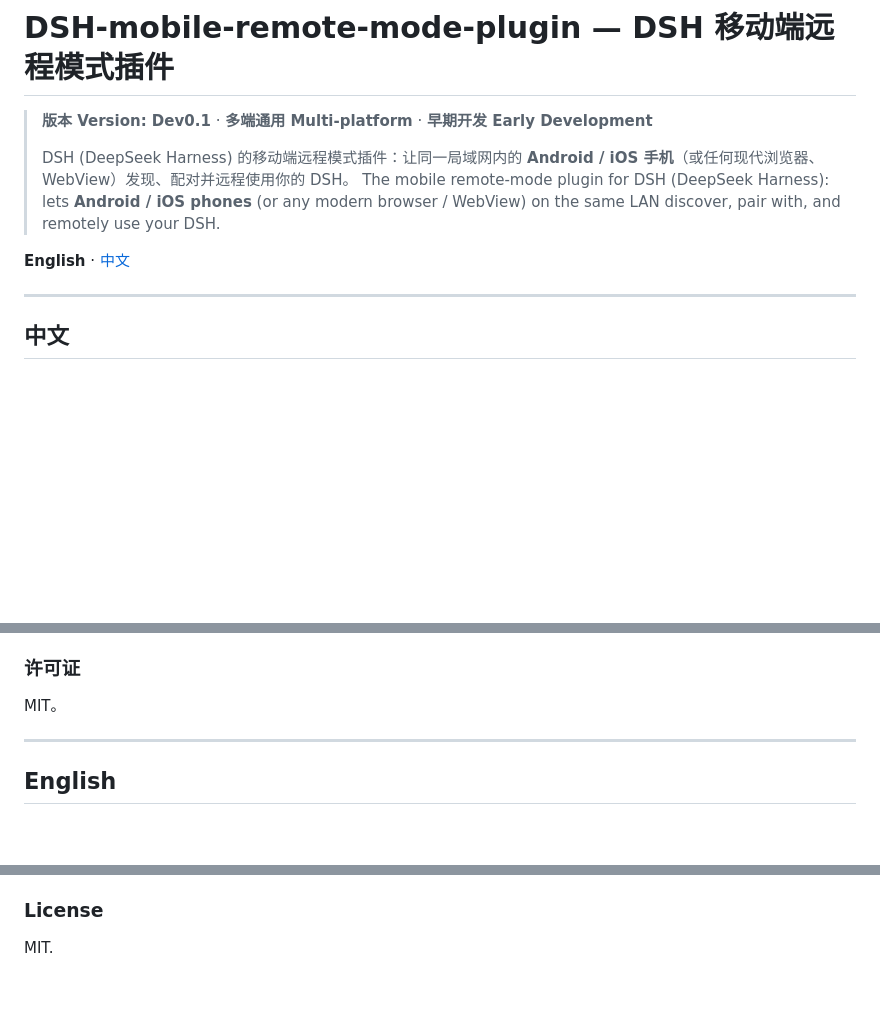
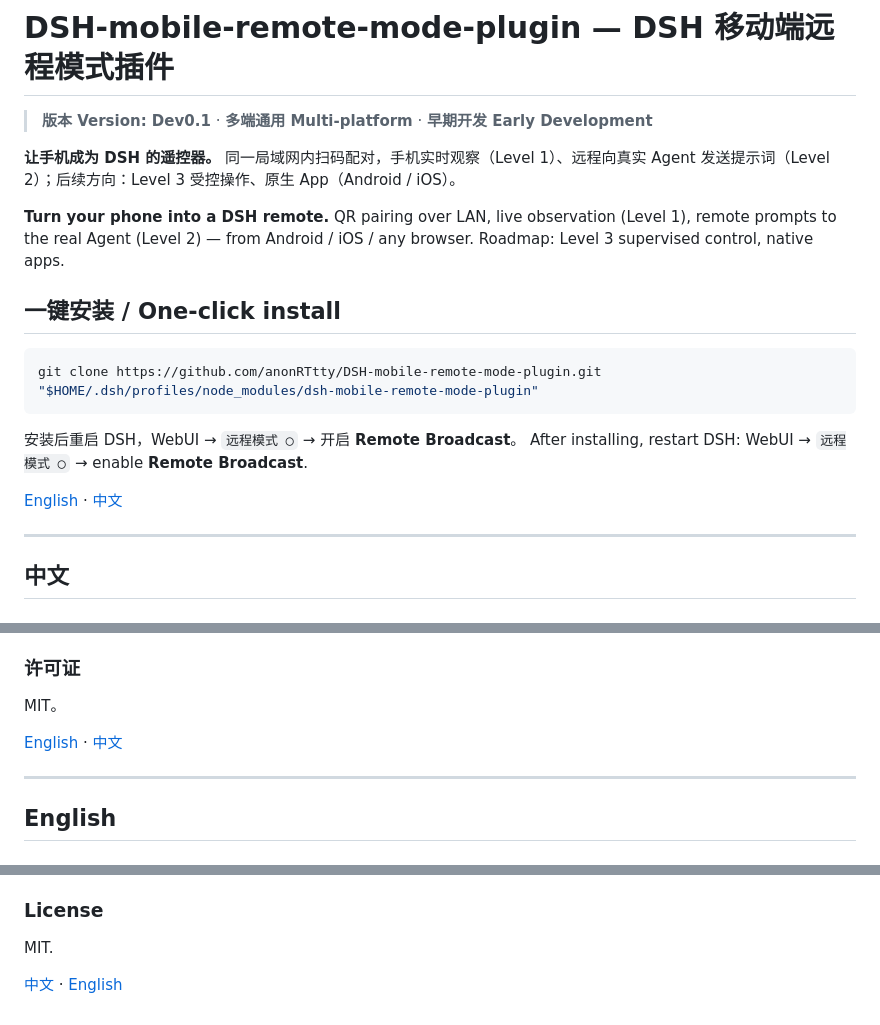
Before and after one commit to anonRTtty/DSH-mobile-remote-mode-plugin, a Markdown page: README.md, 3 parts joined by grey strips. Drawn GitHub-style; blank space fills up the shorter version.

Commit message:
docs: concise bilingual intro, one-click install, nav links for both languages

````diff
--- a/README.md
+++ b/README.md
@@ -1,11 +1,21 @@
 # DSH-mobile-remote-mode-plugin — DSH 移动端远程模式插件
 
 > **版本 Version: Dev0.1** · **多端通用 Multi-platform** · **早期开发 Early Development**
->
-> DSH (DeepSeek Harness) 的移动端远程模式插件：让同一局域网内的 **Android / iOS 手机**（或任何现代浏览器、WebView）发现、配对并远程使用你的 DSH。
-> The mobile remote-mode plugin for DSH (DeepSeek Harness): lets **Android / iOS phones** (or any modern browser / WebView) on the same LAN discover, pair with, and remotely use your DSH.
 
-**English** · [中文](#中文)
+**让手机成为 DSH 的遥控器。** 同一局域网内扫码配对，手机实时观察（Level 1）、远程向真实 Agent 发送提示词（Level 2）；后续方向：Level 3 受控操作、原生 App（Android / iOS）。
+
+**Turn your phone into a DSH remote.** QR pairing over LAN, live observation (Level 1), remote prompts to the real Agent (Level 2) — from Android / iOS / any browser. Roadmap: Level 3 supervised control, native apps.
+
+## 一键安装 / One-click install
+
+```bash
+git clone https://github.com/anonRTtty/DSH-mobile-remote-mode-plugin.git "$HOME/.dsh/profiles/node_modules/dsh-mobile-remote-mode-plugin"
+```
+
+安装后重启 DSH，WebUI → `远程模式 ◯` → 开启 **Remote Broadcast**。
+After installing, restart DSH: WebUI → `远程模式 ◯` → enable **Remote Broadcast**.
+
+[English](#english) · [中文](#中文)
 
 ---
 
@@ -93,6 +103,8 @@
 
 MIT。
 
+[English](#english) · [中文](#中文)
+
 ---
 
 ## English
@@ -178,3 +190,5 @@ The `test/` directory holds a dependency-free regression suite (Node ≥ 20, run
 ### License
 
 MIT.
+
+[中文](#中文) · [English](#english)
````
